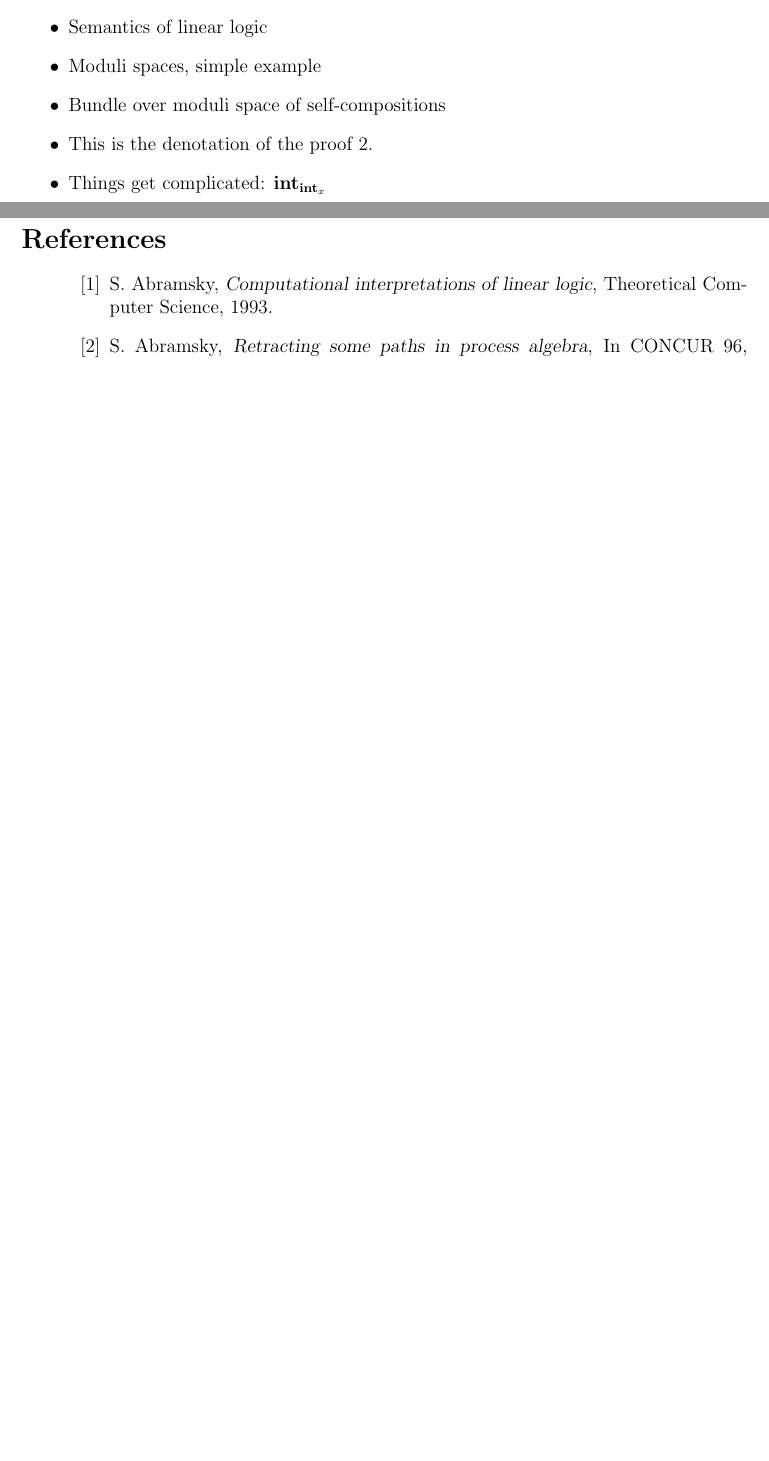
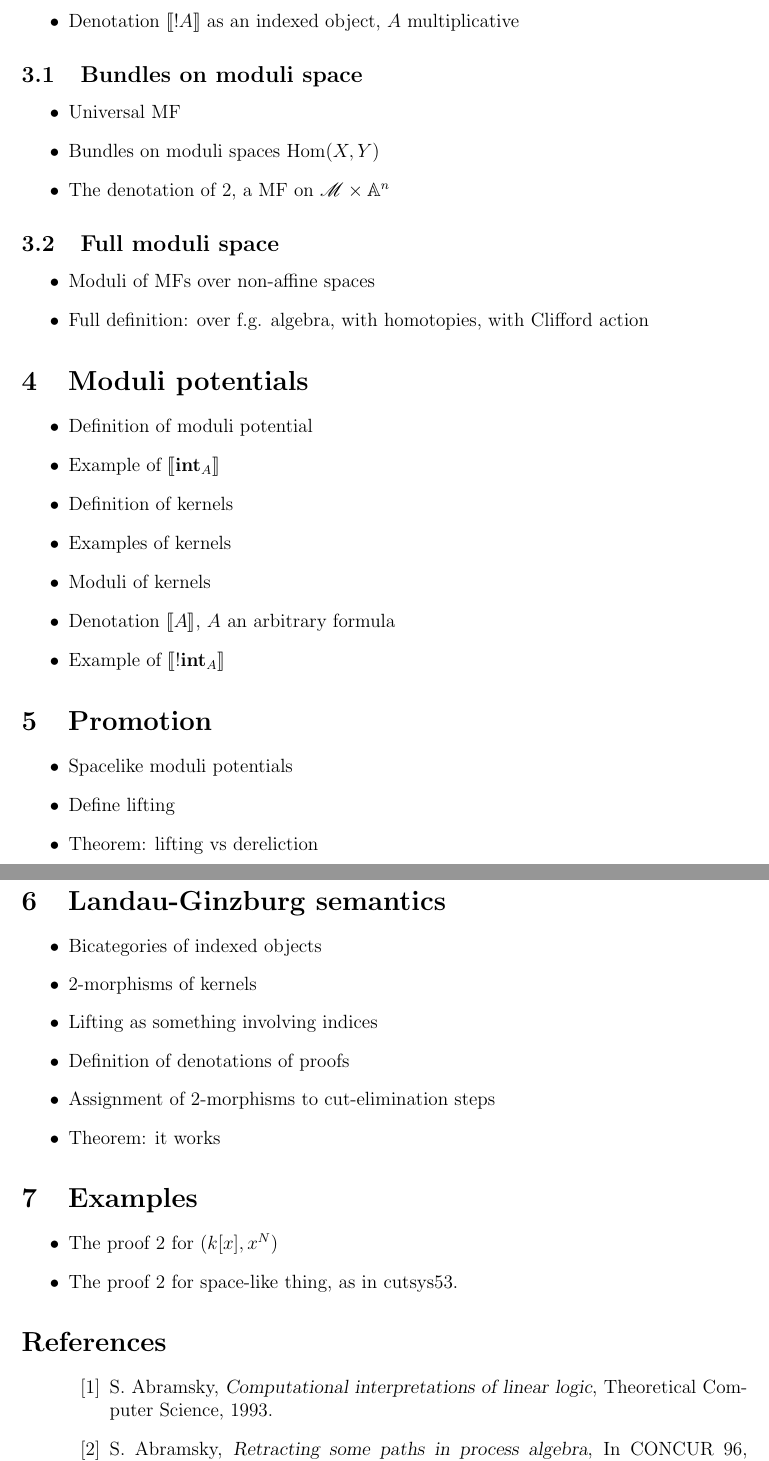
Before and after one commit to dmurfet/linearlogic, a LaTeX document (linearlogic-llg.tex): two parts of pages 1 and 2 of 7 before the commit and two parts of pages 2 and 3 of 8 after it, joined at a grey line, cut at the place of the change, the shorter picture padded with empty space. Compiled offline with pdfLaTeX.

Commit message:
Final edits to linearlogic-llg before export to its own repo.

```diff
--- a/linearlogic-llg.tex
+++ b/linearlogic-llg.tex
@@ -150,6 +148,0 @@ In this paper we show that there is a natural connection between moduli spaces a
-\item Linear logic
-\item Semantics of linear logic
-\item Moduli spaces, simple example
-\item Bundle over moduli space of self-compositions
-\item This is the denotation of the proof $2$.
-\item Things get complicated: $\inta_{\inta_x}$
@@ -156,3 +164,57 @@ In this paper we show that there is a natural connection between moduli spaces a
+\item Denotation $\den{! A}$ as an indexed object, $A$ multiplicative
+\end{itemize}
+
+\subsection{Bundles on moduli space}
+
+\begin{itemize}
+\item Universal MF
+\item Bundles on moduli spaces $\Hom(X,Y)$
+\item The denotation of $2$, a MF on $\mathscr{M} \times \mathbb{A}^n$
+\end{itemize}
+
+\subsection{Full moduli space}
+
+\begin{itemize}
+\item Moduli of MFs over non-affine spaces
+\item Full definition: over f.g. algebra, with homotopies, with Clifford action
+\end{itemize}
+
+\section{Moduli potentials}
+
+\begin{itemize}
+\item Definition of moduli potential
+\item Example of $\den{\inta_A}$
+\item Definition of kernels
+\item Examples of kernels
+\item Moduli of kernels
+\item Denotation $\den{A}$, $A$ an arbitrary formula
+\item Example of $\den{!\inta_A}$
+\end{itemize}
+
+\section{Promotion}
+
+\begin{itemize}
+\item Spacelike moduli potentials
+\item Define lifting
+\item Theorem: lifting vs dereliction
+\end{itemize}
+
+\section{Landau-Ginzburg semantics}
+
+\begin{itemize}
+\item Bicategories of indexed objects
+\item $2$-morphisms of kernels
+\item Lifting as something involving indices
+\item Definition of denotations of proofs
+\item Assignment of $2$-morphisms to cut-elimination steps
+\item Theorem: it works
+\end{itemize}
+
+\section{Examples}
+
+\begin{itemize}
+\item The proof $2$ for $(k[x],x^N)$
+\item The proof $2$ for space-like thing, as in cutsys53.
 \end{itemize}
 
 %The abstract syntax of a computer program, written in a high level language like Java or Haskell, is executed on a physical machine after being translated to commands for the operation of the hardware (e.g. moving a memory word between registers). This \emph{operational semantics} is too ad-hoc and tied to a particular machine to allow for the easy recognition of the mathematical properties of programs, and this is the impetus for the study of intermediate \emph{denotational semantics} where the structure of a program is faithfully reflected in some other mathematical structure.
```
Also changed, not shown: linearlogic-llg.pdf, linearlogic-llg.tex (22 more changed lines), 4 other files.
